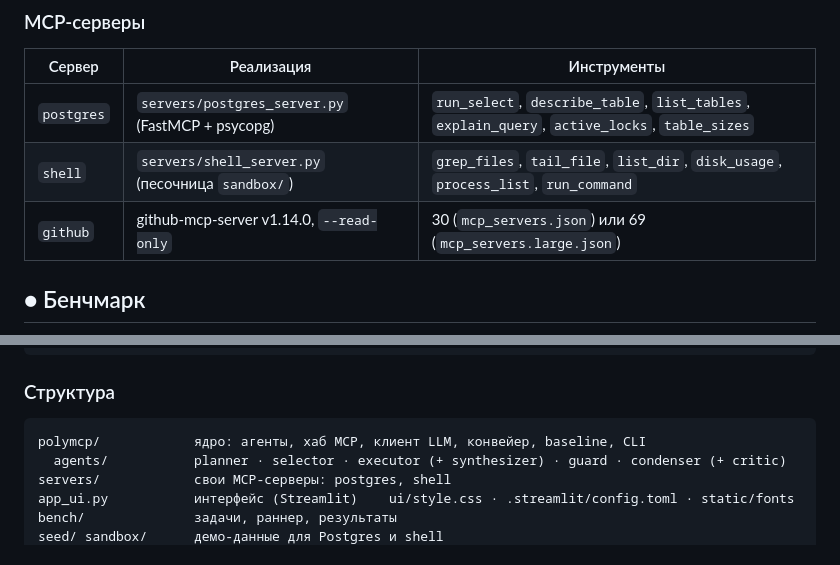
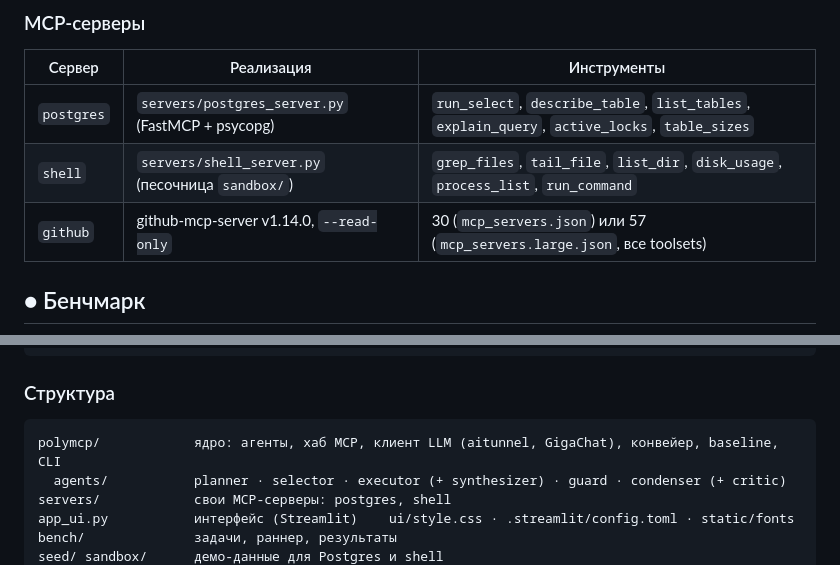
Before and after one commit to Xxxkat10xxX/PolyMCP_router_fork, a Markdown page: README.md, 2 parts joined by grey strips. Rendered like a GitHub page.

````diff
--- a/README.md
+++ b/README.md
@@ -121,7 +124,7 @@ flowchart LR
 |---|---|---|
 | `postgres` | `servers/postgres_server.py` (FastMCP + psycopg) | `run_select`, `describe_table`, `list_tables`, `explain_query`, `active_locks`, `table_sizes` |
 | `shell` | `servers/shell_server.py` (песочница `sandbox/`) | `grep_files`, `tail_file`, `list_dir`, `disk_usage`, `process_list`, `run_command` |
-| `github` | github-mcp-server v1.14.0, `--read-only` | 30 (`mcp_servers.json`) или 69 (`mcp_servers.large.json`) |
+| `github` | github-mcp-server v1.14.0, `--read-only` | 30 (`mcp_servers.json`) или 57 (`mcp_servers.large.json`, все toolsets) |
 
 ## ● Бенчмарк
 
@@ -233,7 +267,7 @@ python -m bench.run --config mcp_servers.large.json
 ### Структура
 
 ```
-polymcp/            ядро: агенты, хаб MCP, клиент LLM, конвейер, baseline, CLI
+polymcp/            ядро: агенты, хаб MCP, клиент LLM (aitunnel, GigaChat), конвейер, baseline, CLI
   agents/           planner · selector · executor (+ synthesizer) · guard · condenser (+ critic)
 servers/            свои MCP-серверы: postgres, shell
 app_ui.py           интерфейс (Streamlit)    ui/style.css · .streamlit/config.toml · static/fonts
````
Also changed, not shown: other parts of README.md (+40 -6 lines), docs/img/setup.jpg, 12 other files.
